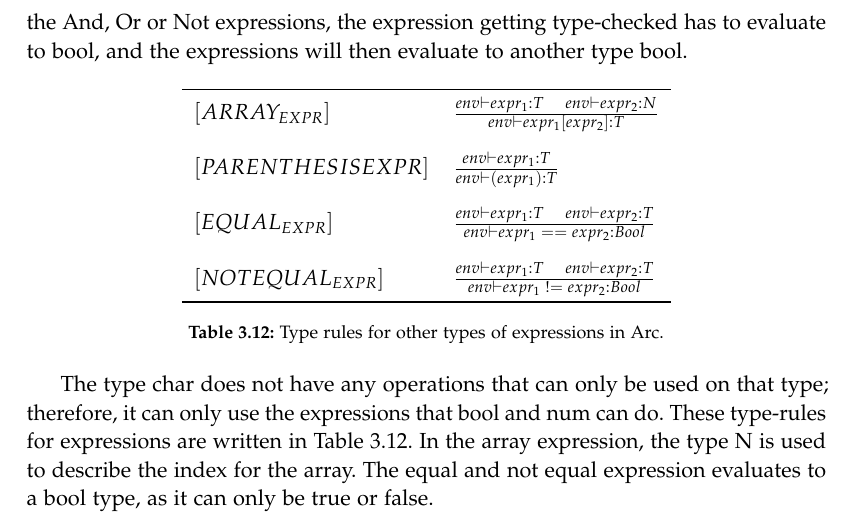
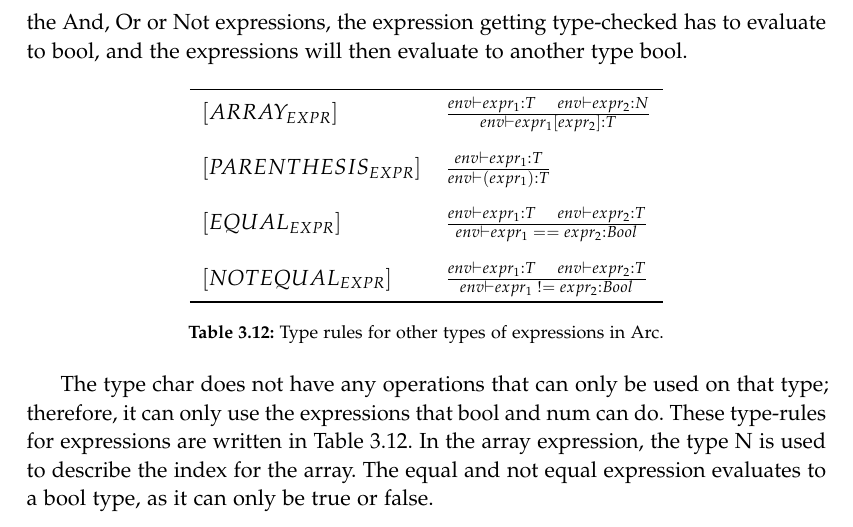
Before and after one commit to AAU-Dat/P4-Concurrent-Arduino, a LaTeX thesis (project-report/main.tex, which reads project-report/chapters/03 language design/contextual constraints.tex): part of page 43 of 85, cut so that both start at the same text. Compiled offline with pdfLaTeX.

Commit message:
small changes

```diff
--- a/project-report/chapters/03 language design/contextual constraints.tex
+++ b/project-report/chapters/03 language design/contextual constraints.tex
@@ -337,7 +337,7 @@ The type bool has three operations that can be seen in Table~\ref{tab:bool-rules
             {env\vdash expr_1: T \quad env \vdash expr_2 : N}
             {env\vdash expr_1[expr_2] : T}$
         \\ [12pt]
-        $[PARENTHESIS{EXPR}]$ & $ \frac
+        $[PARENTHESIS_{EXPR}]$ & $ \frac
             {env\vdash expr_1: T}
             {env\vdash (expr_1) : T}$
         \\ [12pt]
```
